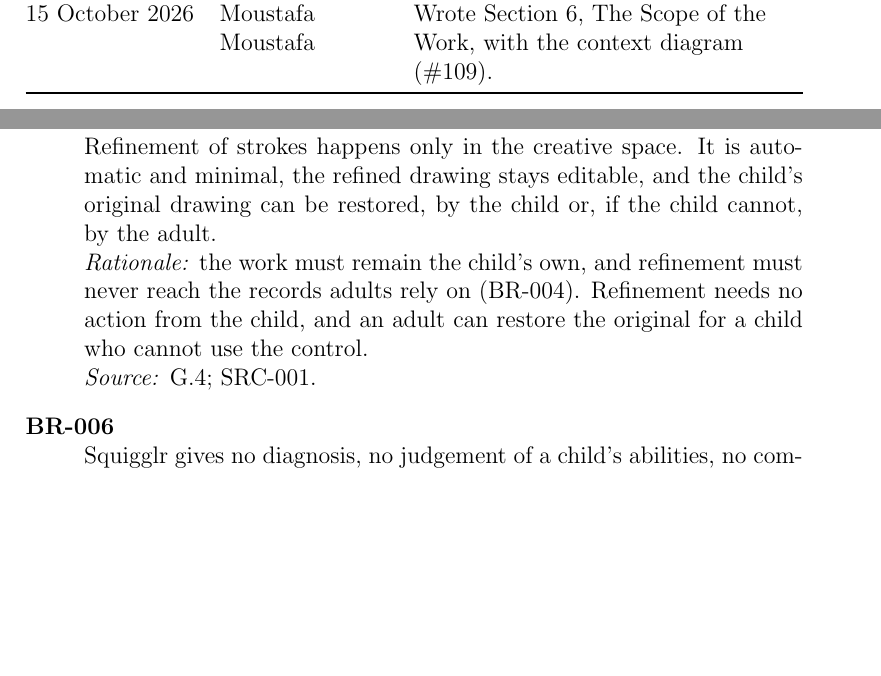
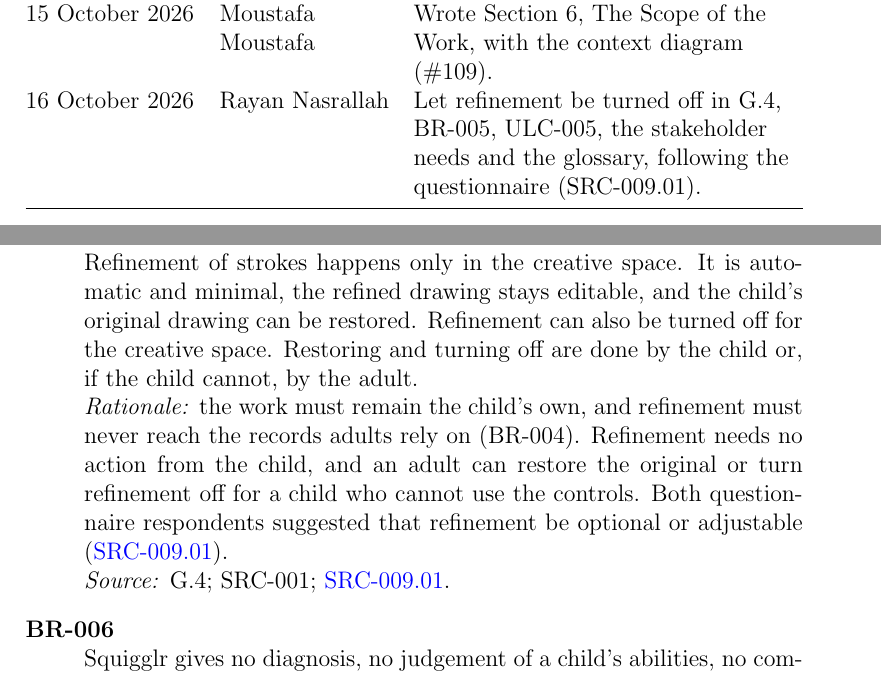
Before and after one commit to AHMEDELZARIA/squigglr, a LaTeX document (docs/SRS/SRS.tex): two parts of pages 7 and 38 of 100, joined at a grey line, cut so that both start at the same text, the shorter picture padded with empty space. Compiled offline with pdfLaTeX; a LaTeX package or settings file that is missing is left out.

Commit message:
docs(srs): let refinement be turned off in the creative space

```diff
--- a/docs/SRS/SRS.tex
+++ b/docs/SRS/SRS.tex
@@ -112,6 +112,7 @@ requirement structure (\#131).\\
 15 October 2026 & Ahmed Elzaria & Added safety-critical requirements SAF-AHM-001 and SAF-AHM-002 for drawing-input integrity (\#135).\\
 15 October 2026 & Moustafa Moustafa & Let the revision history table continue across pages (\#108).\\
 15 October 2026 & Moustafa Moustafa & Wrote Section 6, The Scope of the Work, with the context diagram (\#109).\\
+16 October 2026 & Rayan Nasrallah & Let refinement be turned off in G.4, BR-005, ULC-005, the stakeholder needs and the glossary, following the questionnaire (SRC-009.01).\\
 \end{longtable}
 
 ~\\
@@ -1323,13 +1327,16 @@ shows a corrected shape would mislead them.\\
 \emph{Source:} G.5; SRC-005, \intref{Moustafa}{6:03}.
 \item[BR-005] Refinement of strokes happens only in the creative space.
 It is automatic and minimal, the refined drawing stays editable, and the
-child's original drawing can be restored, by the child or, if the child
-cannot, by the adult.\\
+child's original drawing can be restored. Refinement can also be turned
+off for the creative space. Restoring and turning off are done by the child
+or, if the child cannot, by the adult.\\
 \emph{Rationale:} the work must remain the child's own, and refinement
 must never reach the records adults rely on (BR-004). Refinement needs no
-action from the child, and an adult can restore the original for a child
-who cannot use the control.\\
-\emph{Source:} G.4; SRC-001.
+action from the child, and an adult can restore the original or turn
+refinement off for a child who cannot use the controls. Both questionnaire
+respondents suggested that refinement be optional or adjustable
+(\hyperref[src:009.01]{SRC-009.01}).\\
+\emph{Source:} G.4; SRC-001; \hyperref[src:009.01]{SRC-009.01}.
 \item[BR-006] Squigglr gives no diagnosis, no judgement of a child's
 abilities, no comparison with other children, and no claim that its
 practice improves any skill.\\
```
Also changed, not shown: docs/SRS/SRS.tex (23 more changed lines).
